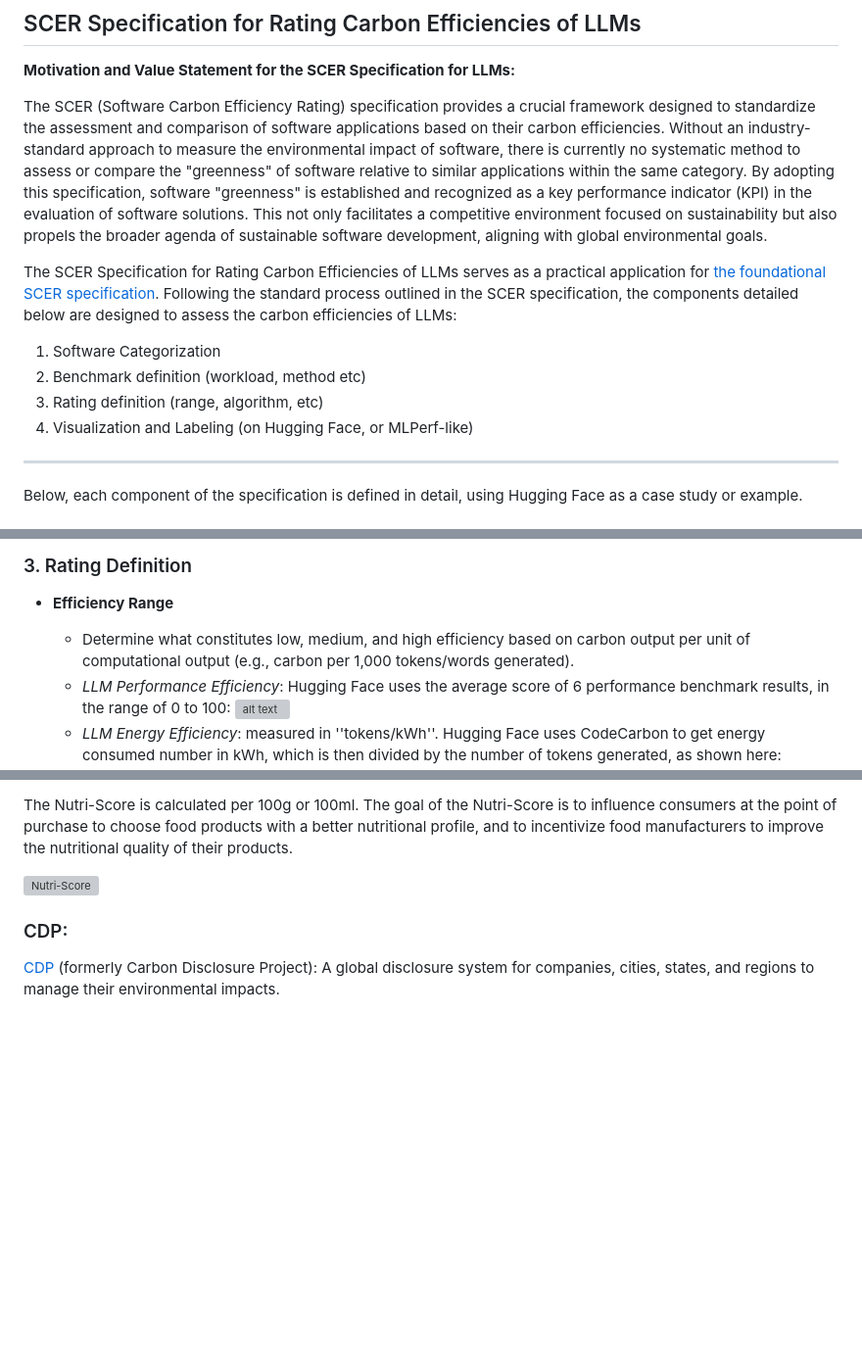
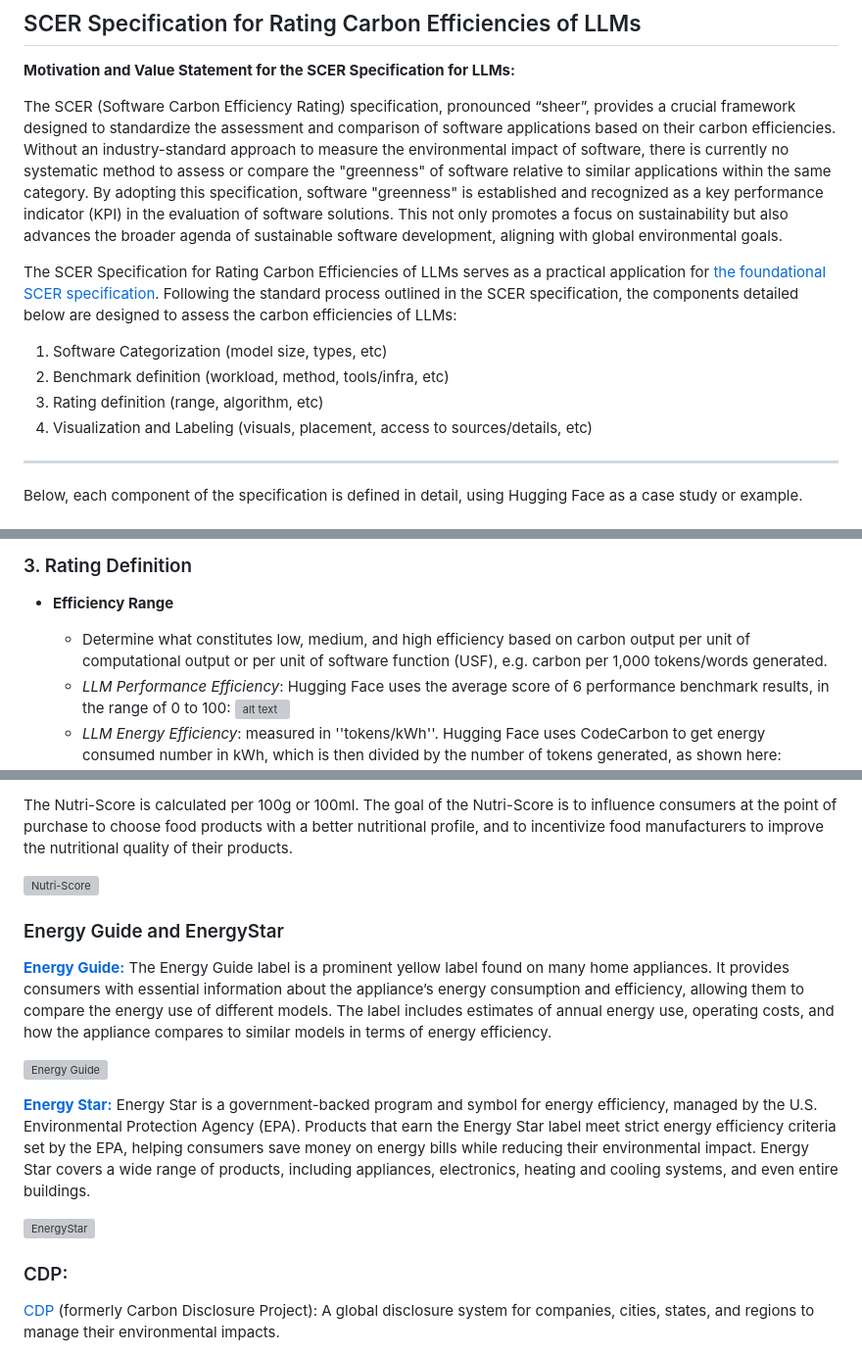
Before and after one commit to Green-Software-Foundation/scer, a Markdown page: use_cases/SCER_FOR_LLM/SCER_For_LLM_Specification.md, 3 parts joined by grey strips. Shown: that part at 98% size. Drawn GitHub-style; blank space fills up the shorter version; grey boxes are pictures that could not be loaded.

```diff
--- a/use_cases/SCER_FOR_LLM/SCER_For_LLM_Specification.md
+++ b/use_cases/SCER_FOR_LLM/SCER_For_LLM_Specification.md
@@ -2,13 +2,13 @@
 
 **Motivation and Value Statement for the SCER Specification for LLMs:**
 
-The SCER (Software Carbon Efficiency Rating) specification provides a crucial framework designed to standardize the assessment and comparison of software applications based on their carbon efficiencies. Without an industry-standard approach to measure the environmental impact of software, there is currently no systematic method to assess or compare the "greenness" of software relative to similar applications within the same category. By adopting this specification, software "greenness" is established and recognized as a key performance indicator (KPI) in the evaluation of software solutions. This not only facilitates a competitive environment focused on sustainability but also propels the broader agenda of sustainable software development, aligning with global environmental goals.
+The SCER (Software Carbon Efficiency Rating) specification, pronounced “sheer”,  provides a crucial framework designed to standardize the assessment and comparison of software applications based on their carbon efficiencies. Without an industry-standard approach to measure the environmental impact of software, there is currently no systematic method to assess or compare the "greenness" of software relative to similar applications within the same category. By adopting this specification, software "greenness" is established and recognized as a key performance indicator (KPI) in the evaluation of software solutions. This not only promotes a focus on sustainability but also advances the broader agenda of sustainable software development, aligning with global environmental goals.
 
 The SCER Specification for Rating  Carbon Efficiencies of LLMs  serves as a practical application for [the foundational SCER specification](https://github.com/Green-Software-Foundation/scer/blob/Dev/Software_Carbon_Efficiency_Rating/Software_Carbon_Efficiency_Rating_Specification.md). Following the standard process outlined in the SCER specification, the components detailed below are designed to assess the carbon efficiencies of LLMs:
-1. Software Categorization
-1. Benchmark definition (workload, method etc)
+1. Software Categorization (model size, types, etc)
+1. Benchmark definition (workload, method, tools/infra, etc)
 1. Rating definition (range, algorithm, etc)
-1. Visualization and Labeling (on Hugging Face, or MLPerf-like)
+1. Visualization and Labeling (visuals, placement, access to sources/details, etc)
 
 ---
 Below, each component of the specification is defined in detail, using Hugging Face as a case study or example.
@@ -53,7 +53,7 @@ Below, each component of the specification is defined in detail, using Hugging F
 
 ### 3. Rating Definition
 - **Efficiency Range**
-  - Determine what constitutes low, medium, and high efficiency based on carbon output per unit of computational output (e.g., carbon per 1,000 tokens/words generated).
+  - Determine what constitutes low, medium, and high efficiency based on carbon output per unit of computational output or per unit of software function (USF), e.g. carbon per 1,000 tokens/words generated.
   - *LLM Performance Efficiency*: Hugging Face uses the average score of 6 performance benchmark results, in the range of 0 to 100:
   [![alt text](./images/average_score.png)](https://huggingface.co/spaces/HuggingFaceH4/open_llm_leaderboard)
   - *LLM Energy Efficiency*: measured in ''tokens/kWh''. Hugging Face uses CodeCarbon to get energy consumed number in kWh, which is then divided by the number of tokens generated, as shown here:
@@ -121,6 +121,19 @@ The Nutri-Score is calculated per 100g or 100ml. The goal of the Nutri-Score is
 
 ![Nutri-Score](https://encrypted-tbn0.gstatic.com/images?q=tbn:ANd9GcTaSK-xId-y3XF350rY_AtSc0BltkUEcAQrv7AOEiBnQ1i2w97nXNP5PcYidfHqlARDwTo&usqp=CAU)
 
+### Energy Guide and EnergyStar
+
+
+[**Energy Guide:**](https://consumer.ftc.gov/articles/how-use-energyguide-label-shop-home-appliances)
+The Energy Guide label is a prominent yellow label found on many home appliances. It provides consumers with essential information about the appliance’s energy consumption and efficiency, allowing them to compare the energy use of different models. The label includes estimates of annual energy use, operating costs, and how the appliance compares to similar models in terms of energy efficiency.
+
+![Energy Guide](https://consumer.ftc.gov/sites/default/files/consumer_ftc_gov/images/sample3-dishwasher-032022_yellow.png)
+
+[**Energy Star:**](https://www.energystar.gov/)
+Energy Star is a government-backed program and symbol for energy efficiency, managed by the U.S. Environmental Protection Agency (EPA). Products that earn the Energy Star label meet strict energy efficiency criteria set by the EPA, helping consumers save money on energy bills while reducing their environmental impact. Energy Star covers a wide range of products, including appliances, electronics, heating and cooling systems, and even entire buildings.
+
+![EnergyStar](https://consumer.ftc.gov/sites/default/files/consumer_ftc_gov/images/sample3-dishwasher-032022_yellow.png)
+
 ### CDP:
 [CDP](https://www.cdp.net/en/info/about-us) (formerly Carbon Disclosure Project): A global disclosure system for companies, cities, states, and regions to manage their environmental impacts.
 - Data collection as a form of company disclosure: CDP provides guide that covers the key steps to disclose as a company including setting up a CDP account, responding to the CDP questionnaire(s), and receiving a CDP score.
```
Also changed, not shown: other parts of use_cases/SCER_FOR_LLM/SCER_For_LLM_Specification.md (+2 -2 lines).
